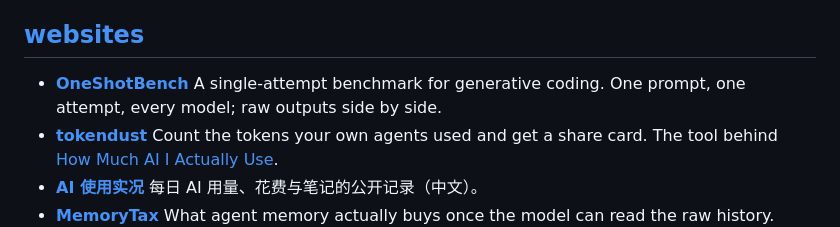
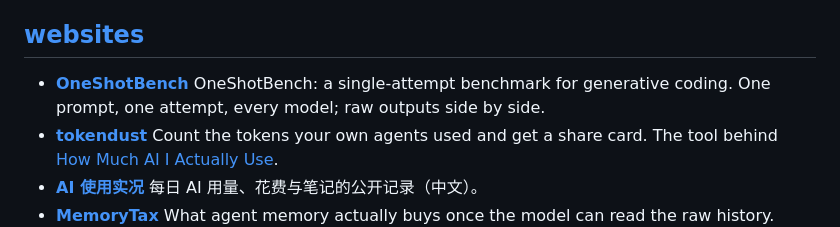
Before and after one commit to zedong-peng/zedong-peng.github.io, a Markdown page: _pages/blog.md, the part around the change. Drawn GitHub-style.

Commit message:
blog: name OneShotBench in the websites list

```diff
--- a/_pages/blog.md
+++ b/_pages/blog.md
@@ -122,7 +122,7 @@ pagination:
 <ul class="td-sites">
   <li>
     <a href="/oneshot/"><b>OneShotBench</b></a>
-    <span>A single-attempt benchmark for generative coding. One prompt, one attempt, every model; raw outputs side by side.</span>
+    <span>OneShotBench: a single-attempt benchmark for generative coding. One prompt, one attempt, every model; raw outputs side by side.</span>
   </li>
   <li>
     <a href="/tokendust/"><b>tokendust</b></a>
```
